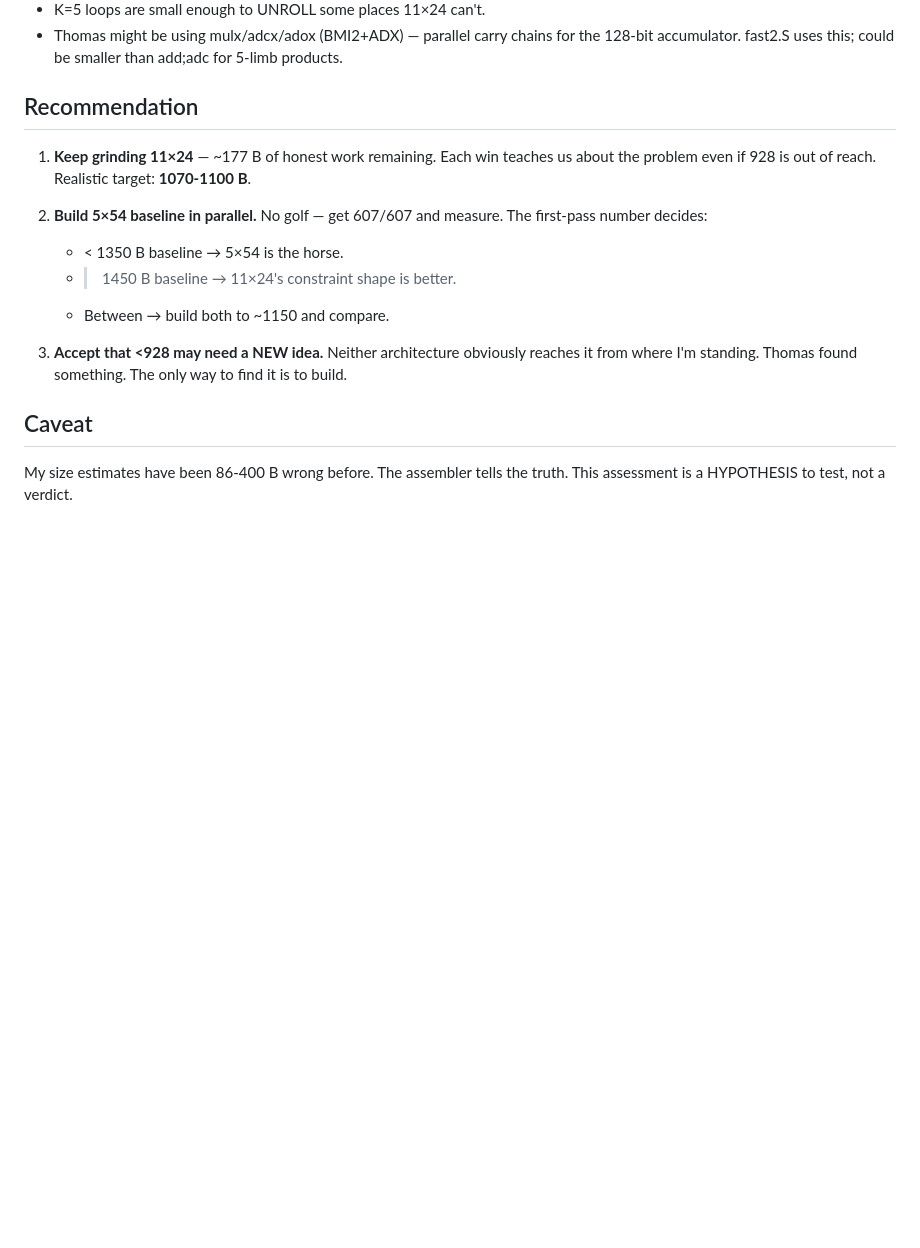
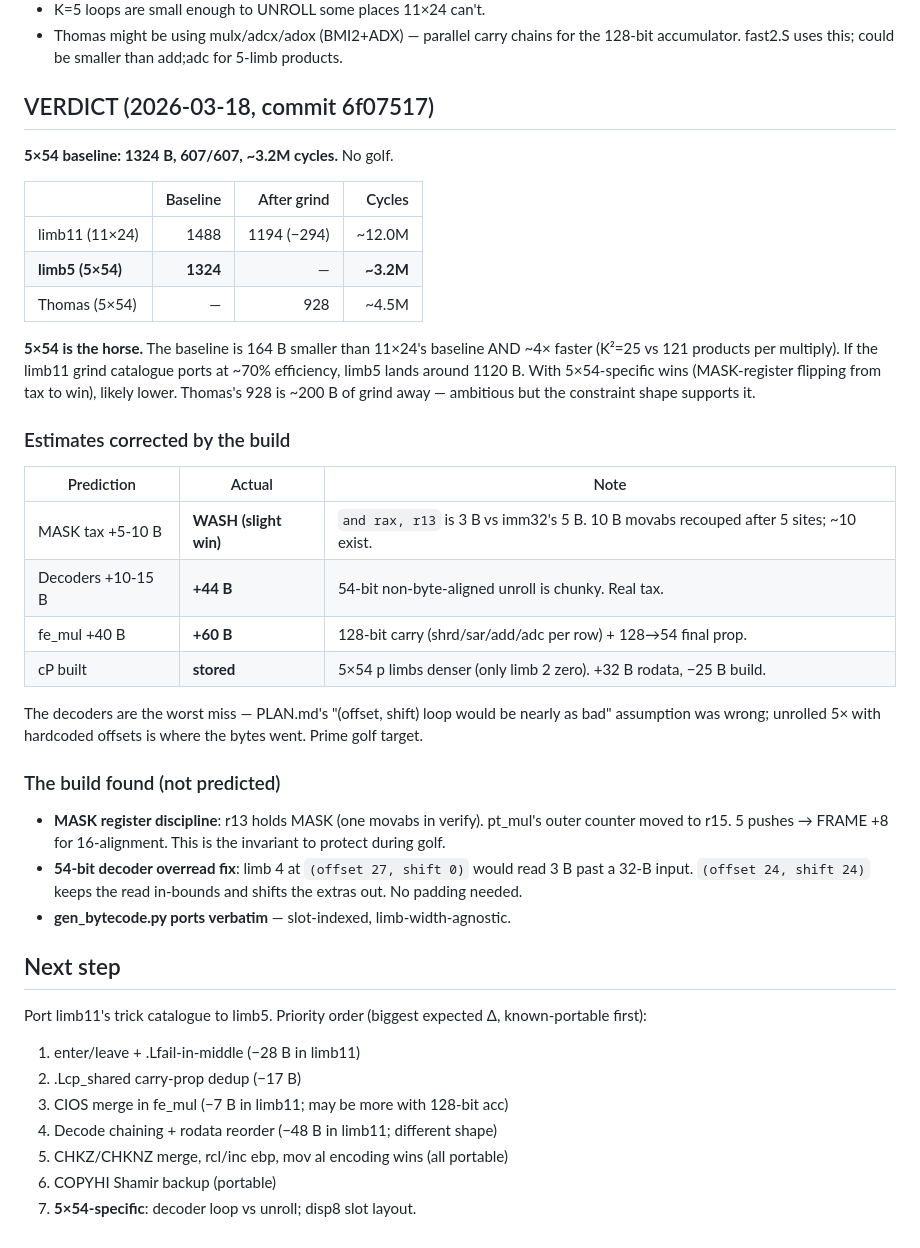
Before and after one commit to sweis/pornin-test, a Markdown page: limb5/ASSESSMENT.md, the part around the change. Drawn GitHub-style; blank space fills up the shorter version.

Commit message:
limb5 baseline 1324 B / 3.2M cyc — VERDICT: 5×54 is the horse
Per ASSESSMENT.md's criterion (< 1350 B baseline → switch). 164 B
smaller baseline than limb11 (1488) AND ~4× faster (K²=25 vs 121).

Estimate corrections from the build:
- MASK-in-register is a WASH not a tax. and rax,r13 (3 B) beats
  imm32 (5 B). 10 B movabs recouped after 5 of ~10 sites.
- Decoders +44 B not +10-15 B. 54-bit unroll is the real tax.
- fe_mul +60 B not +40 B. 128-bit carry per row costs more.

limb11 HANDOFF updated: now secondary track, serves as trick catalogue.
If limb11's grind ports at ~70%: limb5 lands ~1120 B. Thomas at 928
is ~200 B of grind away.

```diff
--- a/limb5/ASSESSMENT.md
+++ b/limb5/ASSESSMENT.md
@@ -101,24 +101,54 @@ Unknown. Specifically:
   chains for the 128-bit accumulator. fast2.S uses this; could be
   smaller than add;adc for 5-limb products.
 
-## Recommendation
+## VERDICT (2026-03-18, commit 6f07517)
 
-1. **Keep grinding 11×24** — ~177 B of honest work remaining. Each
-   win teaches us about the problem even if 928 is out of reach.
-   Realistic target: **1070-1100 B**.
+**5×54 baseline: 1324 B, 607/607, ~3.2M cycles.** No golf.
 
-2. **Build 5×54 baseline in parallel.** No golf — get 607/607 and
-   measure. The first-pass number decides:
-   - < 1350 B baseline → 5×54 is the horse.
-   - > 1450 B baseline → 11×24's constraint shape is better.
-   - Between → build both to ~1150 and compare.
+| | Baseline | After grind | Cycles |
+|---|---:|---:|---:|
+| limb11 (11×24) | 1488 | 1194 (−294) | ~12.0M |
+| **limb5 (5×54)** | **1324** | — | **~3.2M** |
+| Thomas (5×54) | — | 928 | ~4.5M |
 
-3. **Accept that <928 may need a NEW idea.** Neither architecture
-   obviously reaches it from where I'm standing. Thomas found
-   something. The only way to find it is to build.
+**5×54 is the horse.** The baseline is 164 B smaller than 11×24's
+baseline AND ~4× faster (K²=25 vs 121 products per multiply). If
+the limb11 grind catalogue ports at ~70% efficiency, limb5 lands
+around 1120 B. With 5×54-specific wins (MASK-register flipping from
+tax to win), likely lower. Thomas's 928 is ~200 B of grind away —
+ambitious but the constraint shape supports it.
 
-## Caveat
+### Estimates corrected by the build
 
-My size estimates have been 86-400 B wrong before. The assembler
-tells the truth. This assessment is a HYPOTHESIS to test, not a
-verdict.
+| Prediction | Actual | Note |
+|---|---|---|
+| MASK tax +5-10 B | **WASH (slight win)** | `and rax, r13` is 3 B vs imm32's 5 B. 10 B movabs recouped after 5 sites; ~10 exist. |
+| Decoders +10-15 B | **+44 B** | 54-bit non-byte-aligned unroll is chunky. Real tax. |
+| fe_mul +40 B | **+60 B** | 128-bit carry (shrd/sar/add/adc per row) + 128→54 final prop. |
+| cP built | **stored** | 5×54 p limbs denser (only limb 2 zero). +32 B rodata, −25 B build. |
+
+The decoders are the worst miss — PLAN.md's "(offset, shift) loop
+would be nearly as bad" assumption was wrong; unrolled 5× with
+hardcoded offsets is where the bytes went. Prime golf target.
+
+### The build found (not predicted)
+
+- **MASK register discipline**: r13 holds MASK (one movabs in verify).
+  pt_mul's outer counter moved to r15. 5 pushes → FRAME +8 for
+  16-alignment. This is the invariant to protect during golf.
+- **54-bit decoder overread fix**: limb 4 at `(offset 27, shift 0)`
+  would read 3 B past a 32-B input. `(offset 24, shift 24)` keeps
+  the read in-bounds and shifts the extras out. No padding needed.
+- **gen_bytecode.py ports verbatim** — slot-indexed, limb-width-agnostic.
+
+## Next step
+
+Port limb11's trick catalogue to limb5. Priority order (biggest
+expected Δ, known-portable first):
+1. enter/leave + .Lfail-in-middle (−28 B in limb11)
+2. .Lcp_shared carry-prop dedup (−17 B)
+3. CIOS merge in fe_mul (−7 B in limb11; may be more with 128-bit acc)
+4. Decode chaining + rodata reorder (−48 B in limb11; different shape)
+5. CHKZ/CHKNZ merge, rcl/inc ebp, mov al encoding wins (all portable)
+6. COPYHI Shamir backup (portable)
+7. **5×54-specific**: decoder loop vs unroll; disp8 slot layout.
```
Also changed, not shown: limb11/HANDOFF.md (+7 -3 lines).
